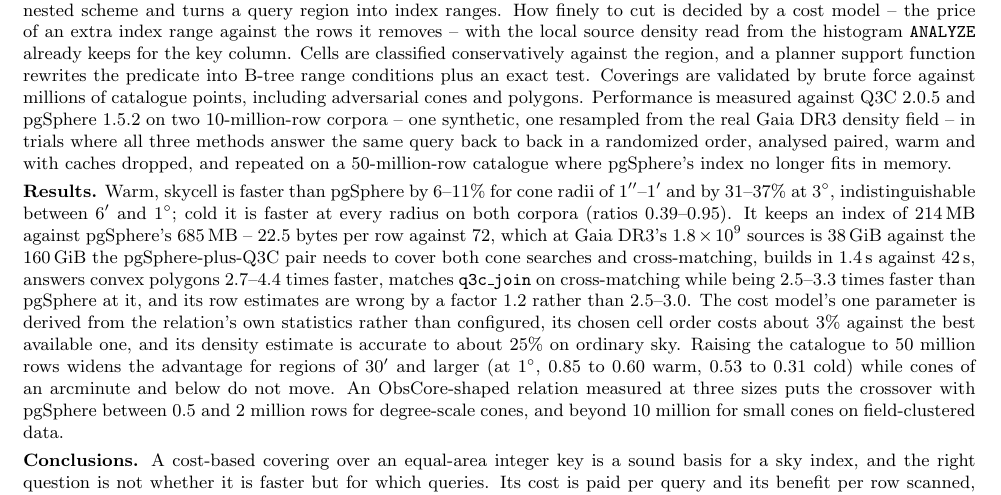
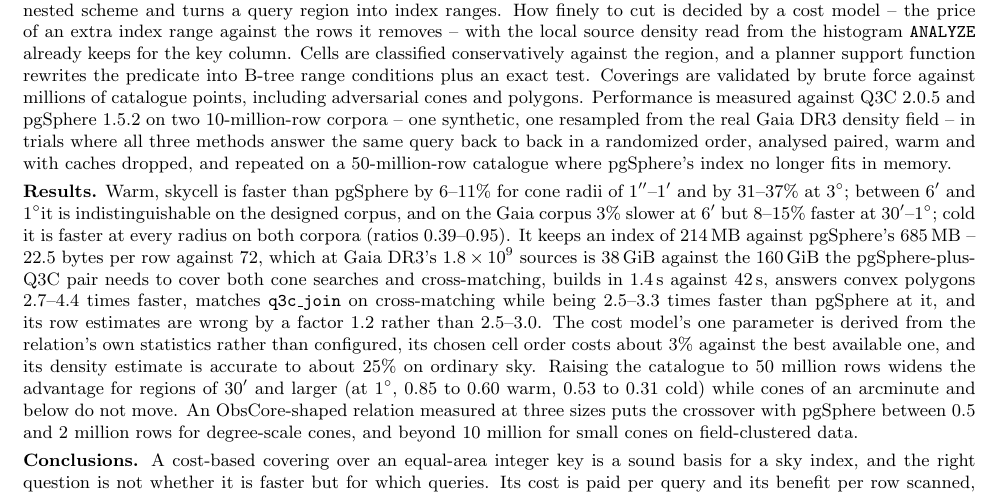
Before and after one commit to jesusjuansalgado/skycell, a LaTeX document (paper/preview.tex, which reads paper/body.tex): part of page 1 of 13 before the commit and part of page 1 of 14 after it, cut so that both start at the same text. Compiled offline with pdfLaTeX.

Commit message:
paper: fix HEALPix cell-count arithmetic and an oversimplified summary claim
Found while reviewing the paper's calculations and text against its own
tables and raw benchmark data:

- Sec 2.1: 12*4^29 was stated as ~1.4e19; the correct value is ~3.5e18
  (1.4e19 is actually 12*4^30). Confirmed independently: the stated 0.4 mas
  cell size is only consistent with the correct order-29 count (order 30
  would give ~0.2 mas), and 1.4e19 would not fit in the signed int64 the
  same sentence says the key is stored as.

- Abstract and Discussion: "indistinguishable between 6' and 1 deg" doesn't
  hold on the Gaia corpus, where Table 2 marks 30' and 1 deg as significant
  wins (bold, ~8-15% faster) and 6' as a significant loss (italic, ~3%
  slower) -- only the designed corpus is actually flat there. Reworded both
  passages to match Sec 6.1's own (already correct) framing, which already
  distinguished the two corpora.

- Sec 7.5: three different radius ranges appeared in one paragraph
  describing what reads as a single experiment (30'-1 deg, 1'-1 deg, and a
  "one at 3 deg" exception that fell outside both). Widened the 135-query
  range to 1'-3 deg so the stated exception is inside the range it is an
  exception to.

Also independently reproduced Tables 2, 3, tab:crossover, and the Gaia
DR3 extrapolation in Table 5 from the raw trial CSVs in
bench/results-ab/, using the paired-ratio/bootstrap protocol Sec 5.2
describes: 58+ data points, all matching to the stated precision. That
validation is not itself a change, but is why these three fixes are the
only substantive edits from this pass -- the rest of the paper's numbers
check out against its own underlying data.

Recompiled paper/skycell-preview.pdf from the corrected body.tex (`make`
in paper/); no new LaTeX warnings, no undefined references.

Co-Authored-By: Claude Sonnet 5 <noreply@anthropic.com>
Claude-Session: https://claude.ai/code/session_01BhCYxUKxCB4nrnCgvod5c6

```diff
--- a/paper/body.tex
+++ b/paper/body.tex
@@ -38,8 +38,10 @@ paired, warm and with caches dropped, and repeated on a 50-million-row catalogue
 pgSphere's index no longer fits in memory.}
 % results
 {Warm, skycell is faster than pgSphere by 6--11\% for cone radii of 1\arcsec--1\arcmin\
-and by 31--37\% at 3\degr, indistinguishable between 6\arcmin\ and 1\degr; cold it is
-faster at every radius on both corpora (ratios 0.39--0.95). It keeps an index of
+and by 31--37\% at 3\degr; between 6\arcmin\ and 1\degr it is indistinguishable on the
+designed corpus, and on the Gaia corpus 3\% slower at 6\arcmin\ but 8--15\% faster at
+30\arcmin--1\degr; cold it is faster at every radius on both corpora (ratios 0.39--0.95).
+It keeps an index of
 214\,MB against pgSphere's 685\,MB -- 22.5 bytes per row against 72, which at Gaia
 DR3's $1.8\times10^9$ sources is 38\,GiB against the 160\,GiB the pgSphere-plus-Q3C pair
 needs to cover both cone searches and cross-matching, builds in 1.4\,s against 42\,s,
```
Also changed, not shown: paper/skycell-preview.pdf, paper/body.tex (7 more changed lines).
